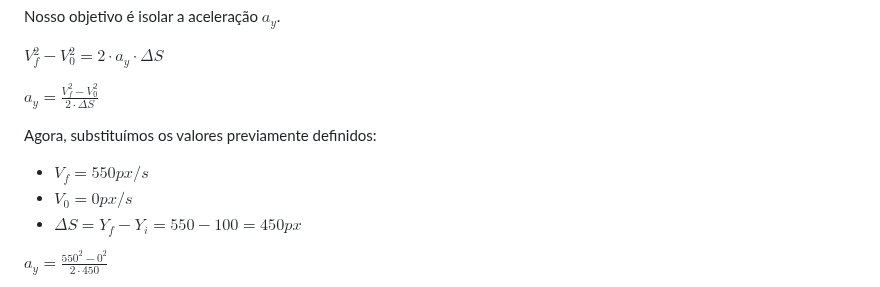
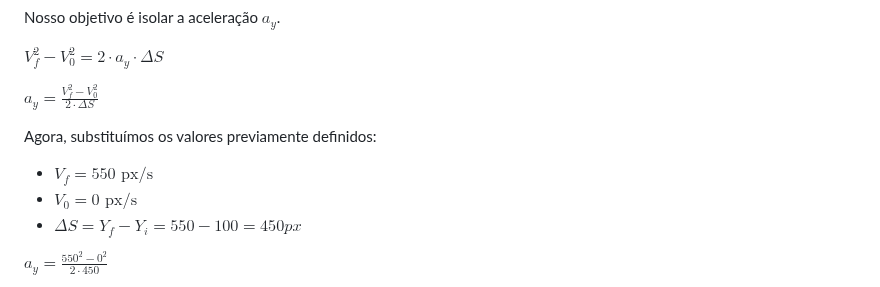
Before and after one commit to joaocardosodias/Capital-Downfall, a Markdown page: documents/gdd.md, the part around the change. GitHub-like rendering.

Commit message:
Update gdd.md
correções na seção 3.8 do GDD referentes ao artefato de matemática para essa sprint.

```diff
--- a/documents/gdd.md
+++ b/documents/gdd.md
@@ -570,8 +570,8 @@ $V_f^2 - V_0^2 = 2 \cdot a_y \cdot \Delta S$
 $a_y = \frac{V_f^2 - V_0^2}{2 \cdot \Delta S}$
 
 Agora, substituímos os valores previamente definidos:
-- $V_f = 550 px/s$
-- $V_0 = 0 px/s$
+- $V_f = 550 \text{ px/s}$
+- $V_0 = 0 \text{ px/s}$
 - $\Delta S = Y_f - Y_i = 550 - 100 = 450 px$
 
 $a_y = \frac{550^2 - 0^2}{2 \cdot 450}$
```
